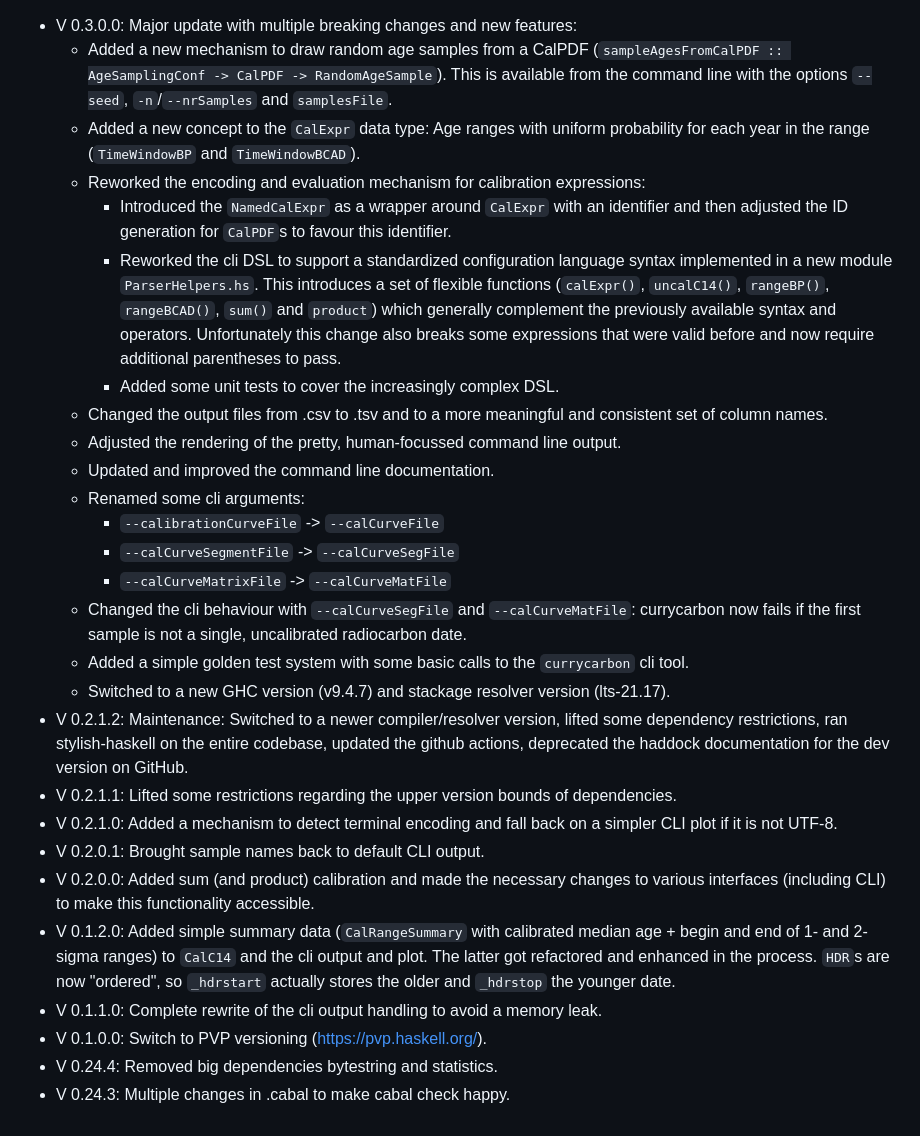
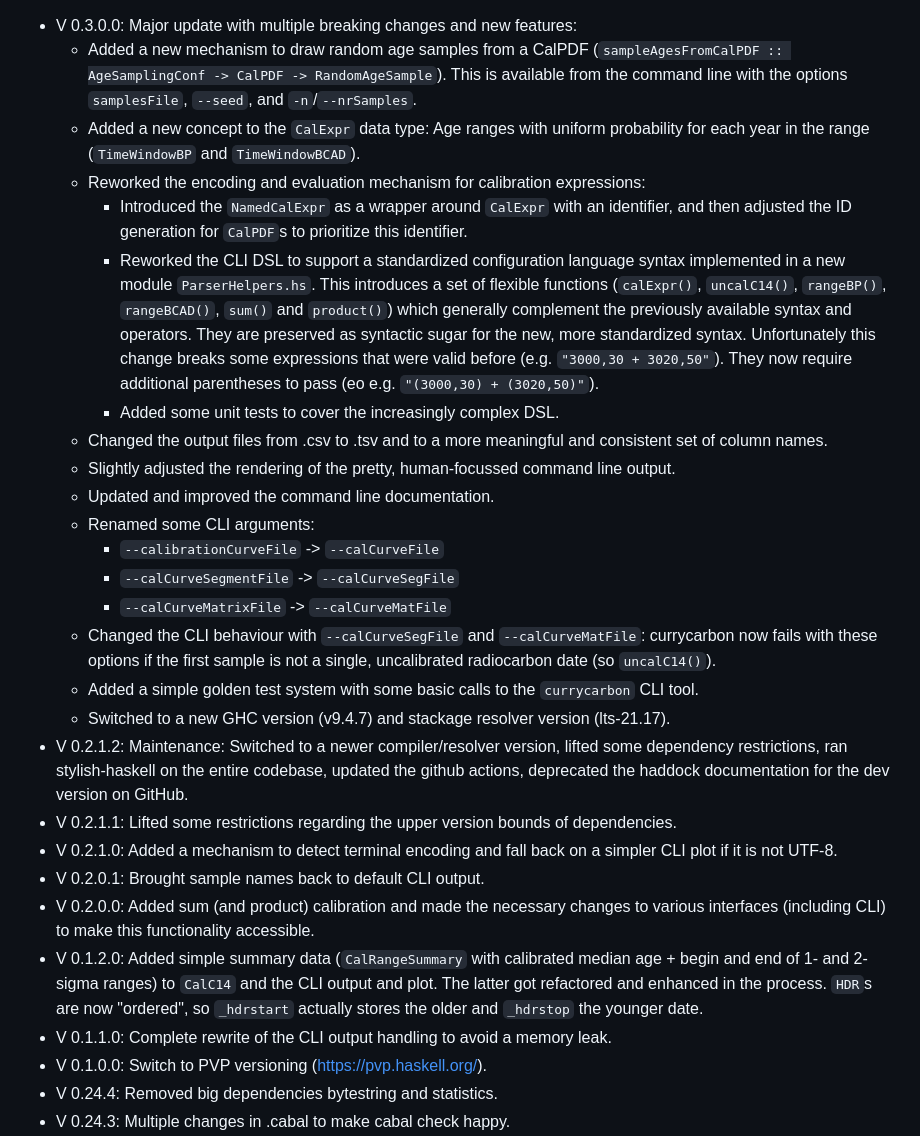
Before and after one commit to nevrome/currycarbon, a Markdown page: CHANGELOG.md, the part around the change. Drawn GitHub-style.

Commit message:
update of changelog

```diff
--- a/CHANGELOG.md
+++ b/CHANGELOG.md
@@ -1,27 +1,27 @@
 - V 0.3.0.0: Major update with multiple breaking changes and new features:
-	- Added a new mechanism to draw random age samples from a CalPDF (`sampleAgesFromCalPDF :: AgeSamplingConf -> CalPDF -> RandomAgeSample`). This is available from the command line with the options `--seed`, `-n`/`--nrSamples` and `samplesFile`.
+	- Added a new mechanism to draw random age samples from a CalPDF (`sampleAgesFromCalPDF :: AgeSamplingConf -> CalPDF -> RandomAgeSample`). This is available from the command line with the options `samplesFile`, `--seed`, and `-n`/`--nrSamples`.
 	- Added a new concept to the `CalExpr` data type: Age ranges with uniform probability for each year in the range (`TimeWindowBP` and `TimeWindowBCAD`).
 	- Reworked the encoding and evaluation mechanism for calibration expressions:
-		- Introduced the `NamedCalExpr` as a wrapper around `CalExpr` with an identifier and then adjusted the ID generation for `CalPDF`s to favour this identifier.
-		- Reworked the cli DSL to support a standardized configuration language syntax implemented in a new module `ParserHelpers.hs`. This introduces a set of flexible functions (`calExpr()`, `uncalC14()`, `rangeBP()`, `rangeBCAD()`, `sum()` and `product`) which generally complement the previously available syntax and operators. Unfortunately this change also breaks some expressions that were valid before and now require additional parentheses to pass.
+		- Introduced the `NamedCalExpr` as a wrapper around `CalExpr` with an identifier, and then adjusted the ID generation for `CalPDF`s to prioritize this identifier.
+		- Reworked the CLI DSL to support a standardized configuration language syntax implemented in a new module `ParserHelpers.hs`. This introduces a set of flexible functions (`calExpr()`, `uncalC14()`, `rangeBP()`, `rangeBCAD()`, `sum()` and `product()`) which generally complement the previously available syntax and operators. They are preserved as syntactic sugar for the new, more standardized syntax. Unfortunately this change breaks some expressions that were valid before (e.g. `"3000,30 + 3020,50"`). They now require additional parentheses to pass (eo e.g. `"(3000,30) + (3020,50)"`).
 		- Added some unit tests to cover the increasingly complex DSL.
 	- Changed the output files from .csv to .tsv and to a more meaningful and consistent set of column names.
-	- Adjusted the rendering of the pretty, human-focussed command line output.
+	- Slightly adjusted the rendering of the pretty, human-focussed command line output.
 	- Updated and improved the command line documentation.
-	- Renamed some cli arguments:
+	- Renamed some CLI arguments:
 		- `--calibrationCurveFile` -> `--calCurveFile`
 		- `--calCurveSegmentFile` -> `--calCurveSegFile`
 		- `--calCurveMatrixFile` -> `--calCurveMatFile`
-	- Changed the cli behaviour with  `--calCurveSegFile` and `--calCurveMatFile`: currycarbon now fails if the first sample is not a single, uncalibrated radiocarbon date.
-	- Added a simple golden test system with some basic calls to the `currycarbon` cli tool.
+	- Changed the CLI behaviour with  `--calCurveSegFile` and `--calCurveMatFile`: currycarbon now fails with these options if the first sample is not a single, uncalibrated radiocarbon date (so `uncalC14()`).
+	- Added a simple golden test system with some basic calls to the `currycarbon` CLI tool.
 	- Switched to a new GHC version (v9.4.7) and stackage resolver version (lts-21.17).
 - V 0.2.1.2: Maintenance: Switched to a newer compiler/resolver version, lifted some dependency restrictions, ran stylish-haskell on the entire codebase, updated the github actions, deprecated the haddock documentation for the dev version on GitHub.
 - V 0.2.1.1: Lifted some restrictions regarding the upper version bounds of dependencies.
 - V 0.2.1.0: Added a mechanism to detect terminal encoding and fall back on a simpler CLI plot if it is not UTF-8.
 - V 0.2.0.1: Brought sample names back to default CLI output.
 - V 0.2.0.0: Added sum (and product) calibration and made the necessary changes to various interfaces (including CLI) to make this functionality accessible.
-- V 0.1.2.0: Added simple summary data (`CalRangeSummary` with calibrated median age + begin and end of 1- and 2-sigma ranges) to `CalC14` and the cli output and plot. The latter got refactored and enhanced in the process. `HDR`s are now "ordered", so `_hdrstart` actually stores the older and `_hdrstop` the younger date.
-- V 0.1.1.0: Complete rewrite of the cli output handling to avoid a memory leak.
+- V 0.1.2.0: Added simple summary data (`CalRangeSummary` with calibrated median age + begin and end of 1- and 2-sigma ranges) to `CalC14` and the CLI output and plot. The latter got refactored and enhanced in the process. `HDR`s are now "ordered", so `_hdrstart` actually stores the older and `_hdrstop` the younger date.
+- V 0.1.1.0: Complete rewrite of the CLI output handling to avoid a memory leak.
 - V 0.1.0.0: Switch to PVP versioning (https://pvp.haskell.org/).
 - V 0.24.4: Removed big dependencies bytestring and statistics.
 - V 0.24.3: Multiple changes in .cabal to make cabal check happy.
```
